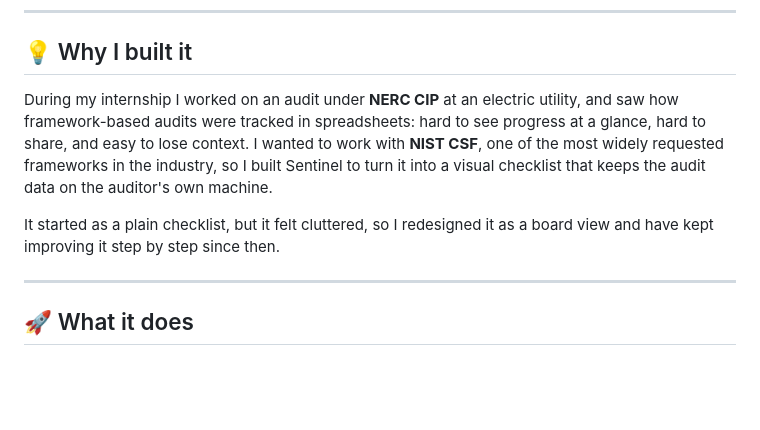
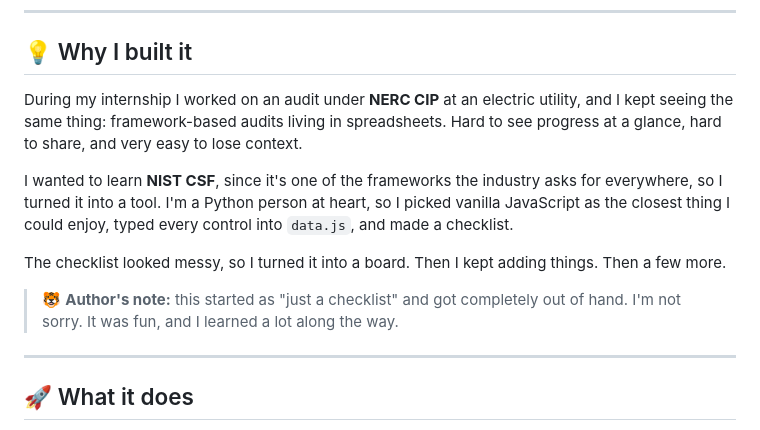
Before and after one commit to KaledSML/nist-sentinel, a Markdown page: README.md, the part around the change. Rendered like a GitHub page; blank space fills up the shorter version.

```diff
--- a/README.md
+++ b/README.md
@@ -23,9 +23,13 @@
 
 ## 💡 Why I built it
 
-During my internship I worked on an audit under **NERC CIP** at an electric utility, and saw how framework-based audits were tracked in spreadsheets: hard to see progress at a glance, hard to share, and easy to lose context. I wanted to work with **NIST CSF**, one of the most widely requested frameworks in the industry, so I built Sentinel to turn it into a visual checklist that keeps the audit data on the auditor's own machine.
+During my internship I worked on an audit under **NERC CIP** at an electric utility, and I kept seeing the same thing: framework-based audits living in spreadsheets. Hard to see progress at a glance, hard to share, and very easy to lose context.
 
-It started as a plain checklist, but it felt cluttered, so I redesigned it as a board view and have kept improving it step by step since then.
+I wanted to learn **NIST CSF**, since it's one of the frameworks the industry asks for everywhere, so I turned it into a tool. I'm a Python person at heart, so I picked vanilla JavaScript as the closest thing I could enjoy, typed every control into `data.js`, and made a checklist.
+
+The checklist looked messy, so I turned it into a board. Then I kept adding things. Then a few more.
+
+> 🐯 **Author's note:** this started as "just a checklist" and got completely out of hand. I'm not sorry. It was fun, and I learned a lot along the way.
 
 ---
 
```
